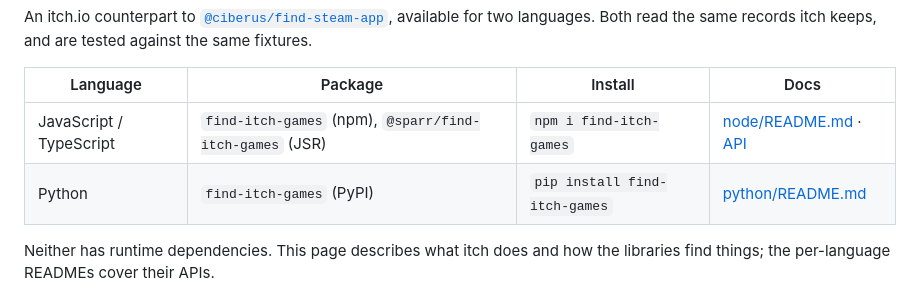
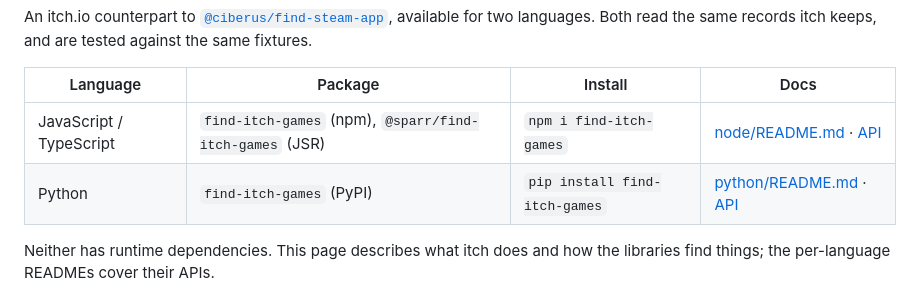
Before and after one commit to sparr/find-itch-games, a Markdown page: README.md, the part around the change. Drawn GitHub-style.

Commit message:
Link the Python API reference from the root README
The table row predated those docs existing.

Co-Authored-By: Claude Opus 5 (1M context) <noreply@anthropic.com>
Claude-Session: https://claude.ai/code/session_01V1aGphi3eTgK1kHrqgnTcB

```diff
--- a/README.md
+++ b/README.md
@@ -9,7 +9,7 @@ tested against the same fixtures.
 | Language | Package | Install | Docs |
 | --- | --- | --- | --- |
 | JavaScript / TypeScript | `find-itch-games` (npm), `@sparr/find-itch-games` (JSR) | `npm i find-itch-games` | [node/README.md](node/README.md) · [API](https://sparr.github.io/find-itch-games/node/api/) |
-| Python | `find-itch-games` (PyPI) | `pip install find-itch-games` | [python/README.md](python/README.md) |
+| Python | `find-itch-games` (PyPI) | `pip install find-itch-games` | [python/README.md](python/README.md) · [API](https://sparr.github.io/find-itch-games/python/api/) |
 
 Neither has runtime dependencies. This page describes what itch does and how
 the libraries find things; the per-language READMEs cover their APIs.
```
